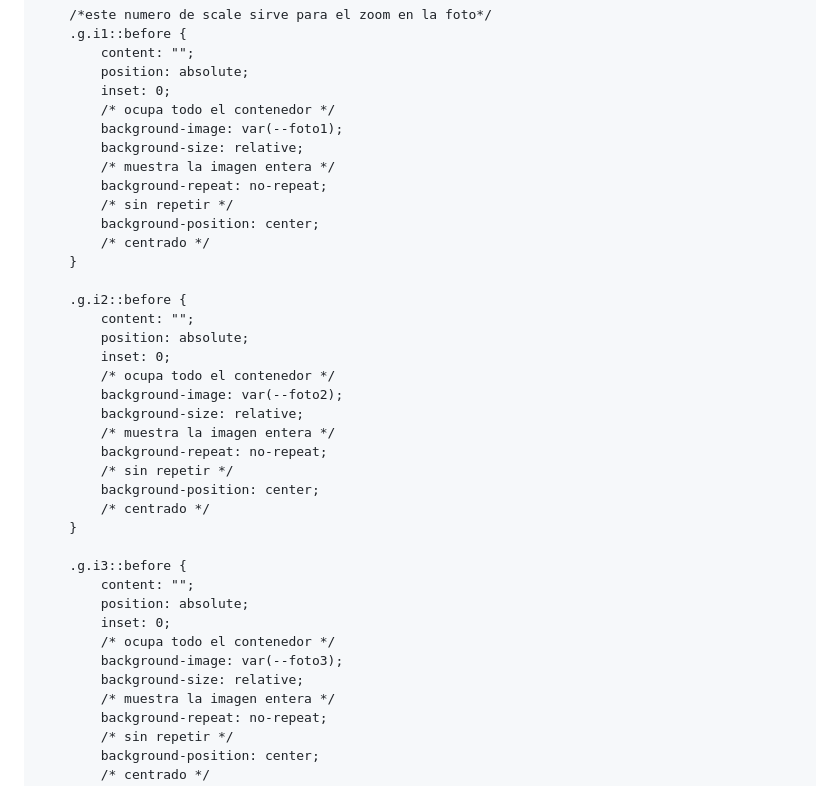
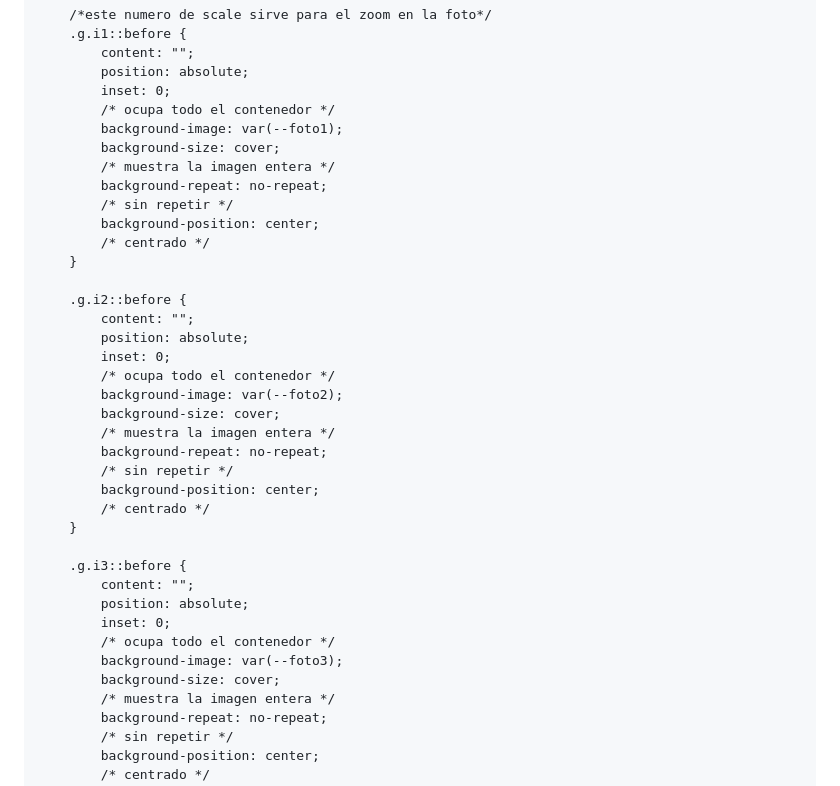
Before and after one commit to EstasInvitado/Taylor-Travis, a Markdown page: README.md, the part around one of its changes. Rendered like a GitHub page.

```diff
--- a/README.md
+++ b/README.md
@@ -625,7 +625,7 @@
             inset: 0;
             /* ocupa todo el contenedor */
             background-image: var(--foto1);
-            background-size: relative;
+            background-size: cover;
             /* muestra la imagen entera */
             background-repeat: no-repeat;
             /* sin repetir */
@@ -639,7 +639,7 @@
             inset: 0;
             /* ocupa todo el contenedor */
             background-image: var(--foto2);
-            background-size: relative;
+            background-size: cover;
             /* muestra la imagen entera */
             background-repeat: no-repeat;
             /* sin repetir */
@@ -653,7 +653,7 @@
             inset: 0;
             /* ocupa todo el contenedor */
             background-image: var(--foto3);
-            background-size: relative;
+            background-size: cover;
             /* muestra la imagen entera */
             background-repeat: no-repeat;
             /* sin repetir */
```
Also changed, not shown: other parts of README.md (+2 -2 lines).
